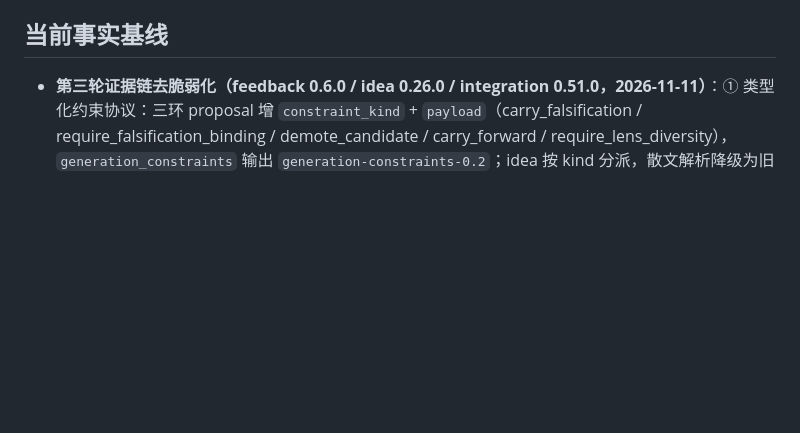
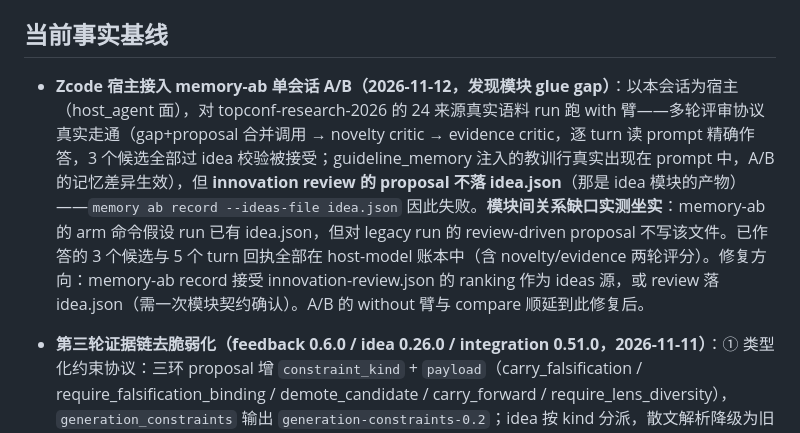
Before and after one commit to Yangxc0414/research-agent, a Markdown page: docs/fact-baseline.md, the part around the change. Rendered like a GitHub page; blank space fills up the shorter version.

Commit message:
docs(ledger): Zcode 宿主接入 memory-ab 单会话 A/B——多轮评审走通 + 发现 review-proposal 不落 idea.json 的模块 glue gap

```diff
--- a/docs/fact-baseline.md
+++ b/docs/fact-baseline.md
@@ -18,6 +18,7 @@
 
 ## 当前事实基线
 
+- **Zcode 宿主接入 memory-ab 单会话 A/B（2026-11-12，发现模块 glue gap）**：以本会话为宿主（host_agent 面），对 topconf-research-2026 的 24 来源真实语料 run 跑 with 臂——多轮评审协议真实走通（gap+proposal 合并调用 → novelty critic → evidence critic，逐 turn 读 prompt 精确作答，3 个候选全部过 idea 校验被接受；guideline_memory 注入的教训行真实出现在 prompt 中，A/B 的记忆差异生效），但 **innovation review 的 proposal 不落 idea.json**（那是 idea 模块的产物）——`memory ab record --ideas-file idea.json` 因此失败。**模块间关系缺口实测坐实**：memory-ab 的 arm 命令假设 run 已有 idea.json，但对 legacy run 的 review-driven proposal 不写该文件。已作答的 3 个候选与 5 个 turn 回执全部在 host-model 账本中（含 novelty/evidence 两轮评分）。修复方向：memory-ab record 接受 innovation-review.json 的 ranking 作为 ideas 源，或 review 落 idea.json（需一次模块契约确认）。A/B 的 without 臂与 compare 顺延到此修复后。
 - **第三轮证据链去脆弱化（feedback 0.6.0 / idea 0.26.0 / integration 0.51.0，2026-11-11）**：① 类型化约束协议：三环 proposal 增 `constraint_kind` + `payload`（carry_falsification / require_falsification_binding / demote_candidate / carry_forward / require_lens_diversity），`generation_constraints` 输出 `generation-constraints-0.2`；idea 按 kind 分派，散文解析降级为旧账本一次性回退（`legacy_inferred=true`），未知 kind 不猜测——消掉「改一句措辞闭环静默失效」的字符串耦合（tests/test_feedback +2、tests/test_idea +2）。② 快照消费者读时重算：`research_status` 的 capsule 摘要改为 `build_loop_capsule` 读时重算（artifact 为准），快照只保留历史与 runtime META；增 `recompute` 回执（snapshot_blockers vs recomputed_blockers）；CLOSURE_UNSIGNED 漂移仍给总线 sha256 绑定的 `verdict_override`，无总线行时 recomputed=unknown 不冒充 signed；tests/test_verdict_ledger ConsumerMigrationTest 改为钉读时重算语义。诚实边界：ExecPort 路由分派、memory-port 收敛其余存储、lineage 纳入生成层 provenance 仍 roadmap（mandate 读时重算已由 0.3.0 补齐，见下）。
 - **仓库整理：设计档案迁入 design/ + 主页状态对齐（2026-11-11，开源美观）**：根目录 00–73 号设计文档、组会汇报（md/docx/pdf）、1110讨论.html、60-综述 tex、投稿工作包 zip 全部迁入 `design/`（根目录只留 9 个标准 md）；二进制媒体（pdf/docx/zip）不入发行面。引用面修正：build_release SYNC（design 目录整体随包分发）、build-site copyDocs 源路径、fact-baseline 与 README/ARCHITECTURE 相对链接（design/ 前缀）、site/index.html GitHub blob 链接。发行树同步清理 77 份根层孤儿文档（prune 只清 SYNC_DIRS 子树的已知边界）。同轮主页路线卡状态对齐当前进度（第二/三/四/五步落地读数）+ 27 个链接全量核对。
 
```
